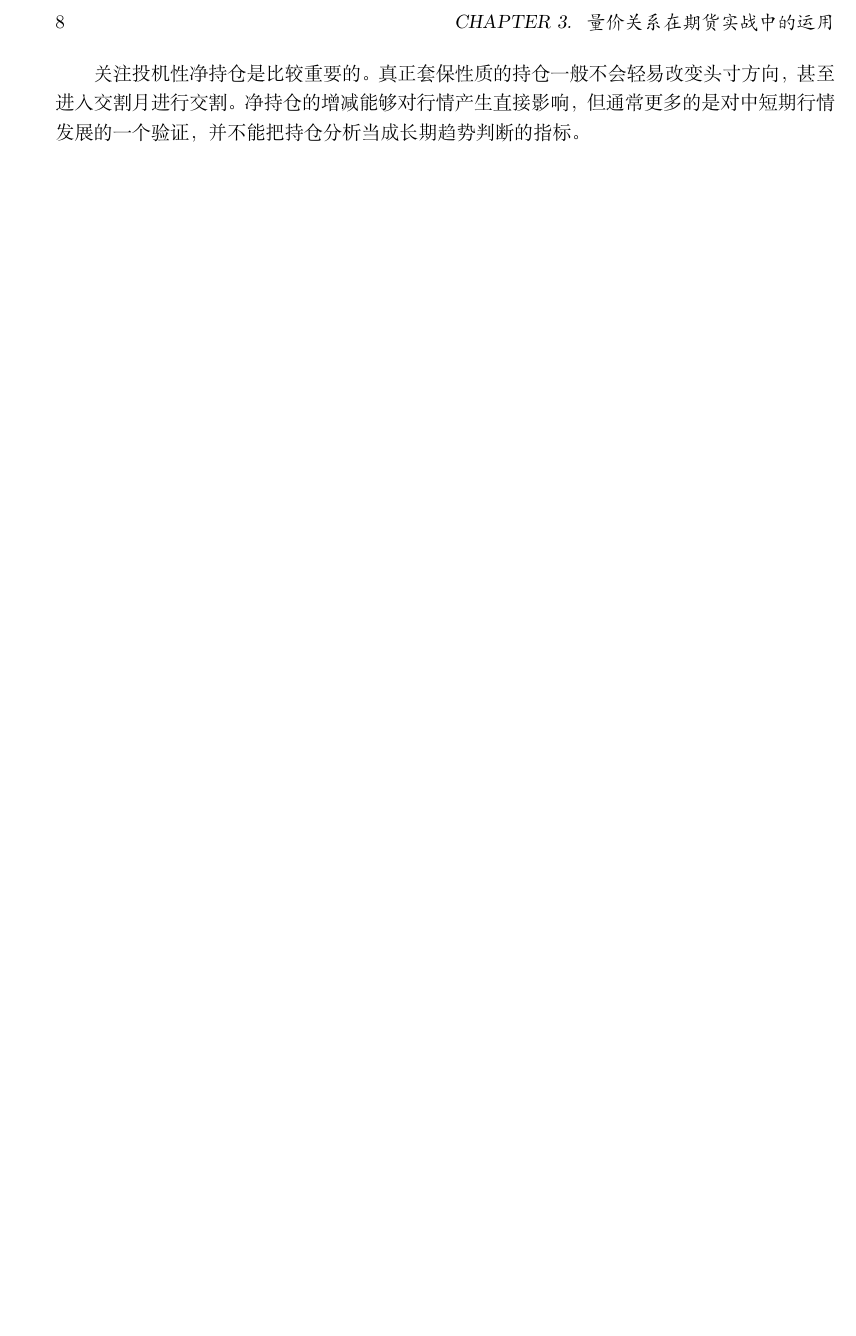
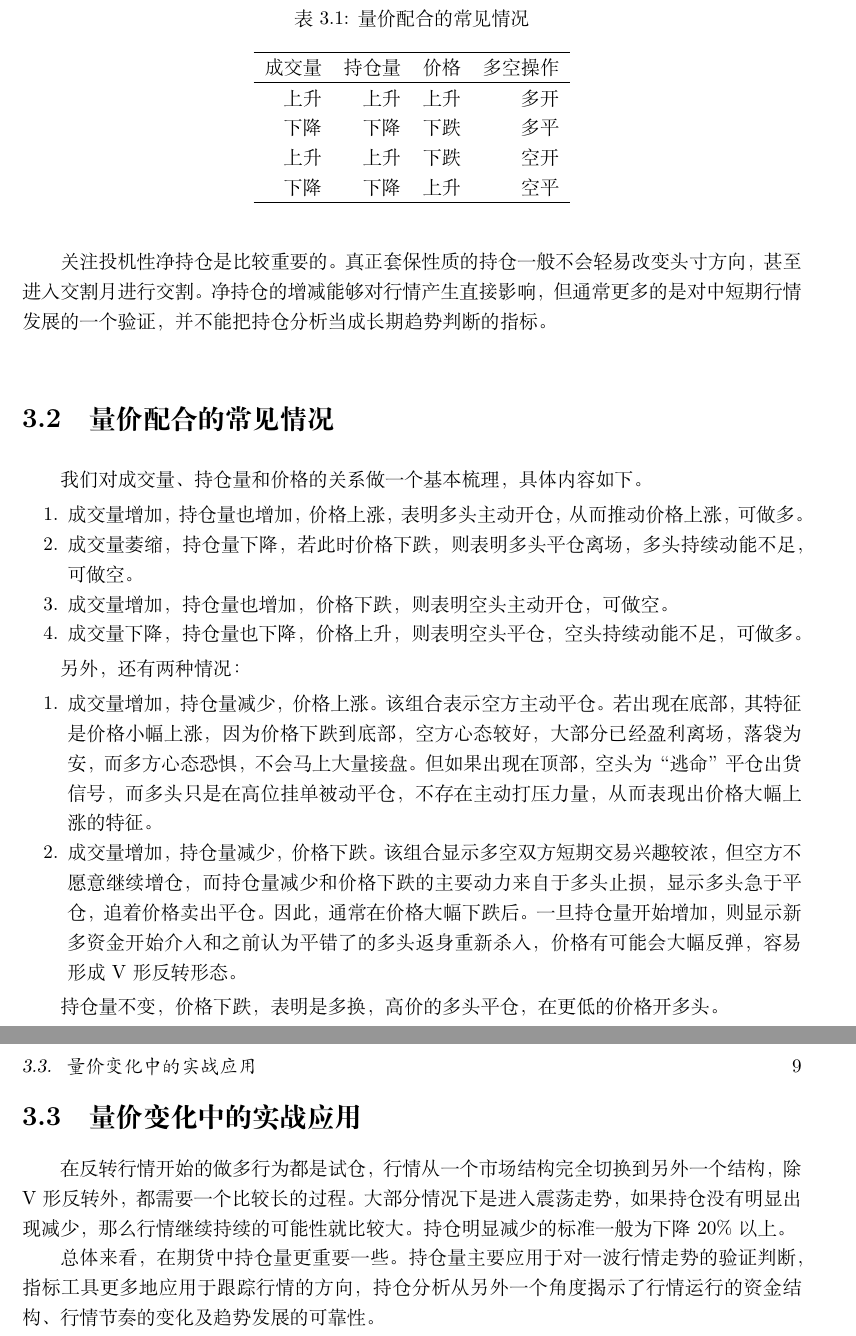
Before and after one commit to JPL-JUNO/Financial, a LaTeX book (FTA/NOTES/FTA.tex, which reads FTA/NOTES/CH05.tex, financial.sty): part of page 12 of 12 before the commit and two parts of pages 12 and 13 of 14 after it, the two joined at a grey line, cut at the place of the change, the shorter picture padded with empty space. Compiled offline with XeLaTeX.

Commit message:
量价关系在期货实战中的运用

```diff
--- a/FTA/NOTES/CH05.tex
+++ b/FTA/NOTES/CH05.tex
@@ -11,3 +11,42 @@
 \end{description}
 
 关注投机性净持仓是比较重要的。真正套保性质的持仓一般不会轻易改变头寸方向，甚至进入交割月进行交割。净持仓的增减能够对行情产生直接影响，但通常更多的是对中短期行情发展的一个验证，并不能把持仓分析当成长期趋势判断的指标。
+
+\section{量价配合的常见情况}
+我们对成交量、持仓量和价格的关系做一个基本梳理，具体内容如下。
+\begin{enumerate}
+    \item 成交量增加，持仓量也增加，价格上涨，表明多头主动开仓，从而推动价格上涨，可做多。
+    \item 成交量萎缩，持仓量下降，若此时价格下跌，则表明多头平仓离场，多头持续动能不足，可做空。
+    \item 成交量增加，持仓量也增加，价格下跌，则表明空头主动开仓，可做空。
+    \item 成交量下降，持仓量也下降，价格上升，则表明空头平仓，空头持续动能不足，可做多。
+\end{enumerate}
+
+\begin{table}
+    \centering
+    \caption{量价配合的常见情况}
+    \begin{tabular}{rrrr}
+        \hline
+        成交量 & 持仓量 & 价格 & 多空操作 \\
+        \hline
+        上升  & 上升  & 上升 & 多开   \\
+        下降  & 下降  & 下跌 & 多平   \\
+        上升  & 上升  & 下跌 & 空开   \\
+        下降  & 下降  & 上升 & 空平   \\
+        \hline
+    \end{tabular}
+\end{table}
+
+另外，还有两种情况：
+\begin{enumerate}
+    \item 成交量增加，持仓量减少，价格上涨。该组合表示空方主动平仓。若出现在底部，其特征是价格小幅上涨，因为价格下跌到底部，空方心态较好，大部分已经盈利离场，落袋为安，而多方心态恐惧，不会马上大量接盘。但如果出现在顶部，空头为“逃命”平仓出货信号，而多头只是在高位挂单被动平仓，不存在主动打压力量，从而表现出价格大幅上涨的特征。
+    \item 成交量增加，持仓量减少，价格下跌。该组合显示多空双方短期交易兴趣较浓，但空方不愿意继续增仓，而持仓量减少和价格下跌的主要动力来自于多头止损，显示多头急于平仓，追着价格卖出平仓。因此，通常在价格大幅下跌后。一旦持仓量开始增加，则显示新多资金开始介入和之前认为平错了的多头返身重新杀入，价格有可能会大幅反弹，容易形成 V 形反转形态。
+\end{enumerate}
+
+持仓量不变，价格下跌，表明是多换，高价的多头平仓，在更低的价格开多头。
+
+\section{量价变化中的实战应用}
+在反转行情开始的做多行为都是试仓，行情从一个市场结构完全切换到另外一个结构，除 V 形反转外，都需要一个比较长的过程。大部分情况下是进入震荡走势，如果持仓没有明显出现减少，那么行情继续持续的可能性就比较大。持仓明显减少的标准一般为下降 20\% 以上。
+
+总体来看，在期货中持仓量更重要一些。持仓量主要应用于对一波行情走势的验证判断，指标工具更多地应用于跟踪行情的方向，持仓分析从另外一个角度揭示了行情运行的资金结构、行情节奏的变化及趋势发展的可靠性。
+
+\figures{fig5-2}{动力煤期货主力日线合约。这是一个非常典型的行情走势，我们发现在价格持续上行的过程中经历了持仓最开始的增加和后面的持续回落，但价格始终持续走高。如果我们简单用持仓增减来预测价格下一步的走势则比较困难，但重点在于可以分析出市场的资金行为。前面的行情之所以启动，主要是因为有资金推动发起，多头资金占了绝对优势。当行情走了一个阶段后开始出现回落，前期运行节奏被打乱，主要是由于前面多头资金盈利落袋出场，当然也会有空头的止损发生，资金持仓总体出现减少。后面价格震荡后又出现了新的突破，持仓同时有一波短暂的上涨，随后缓慢持续回落。综合分析来看，在行情上涨的过程中，空头在持续被动止损，多头主力意图显然，过程中间还伴随着一些诱空的 K 线，在这段行情中，反复做空的资金会相当被动。目前该合约持仓已经逐渐减少到这波行情启动时的量，我们预计后面持续上行行情可能会暂时告一段落。}
--- a/financial.sty
+++ b/financial.sty
@@ -1,6 +1,7 @@
 \usepackage{ctex}
 \usepackage{amsmath, amssymb}
 \usepackage{geometry}
+\geometry{hcentering}
 \usepackage{caption}
 \usepackage{tabularx}
 \usepackage{graphicx}
@@ -18,4 +19,8 @@
 \newcommand\notes[1]{\textcolor{blue!50!black}{#1}}
 \newcommand\important[1]{\textcolor{red!90!black}{#1}}
 
+\usepackage{enumitem}
+% 去掉enumerate、itemize、description中的间隙
+\setlist{noitemsep, topsep=0pt}
+
 \usepackage{hyperref}
```
Also changed, not shown: FTA/IMAGES/fig5-2.png (added), FTA/NOTES/FTA.pdf.
